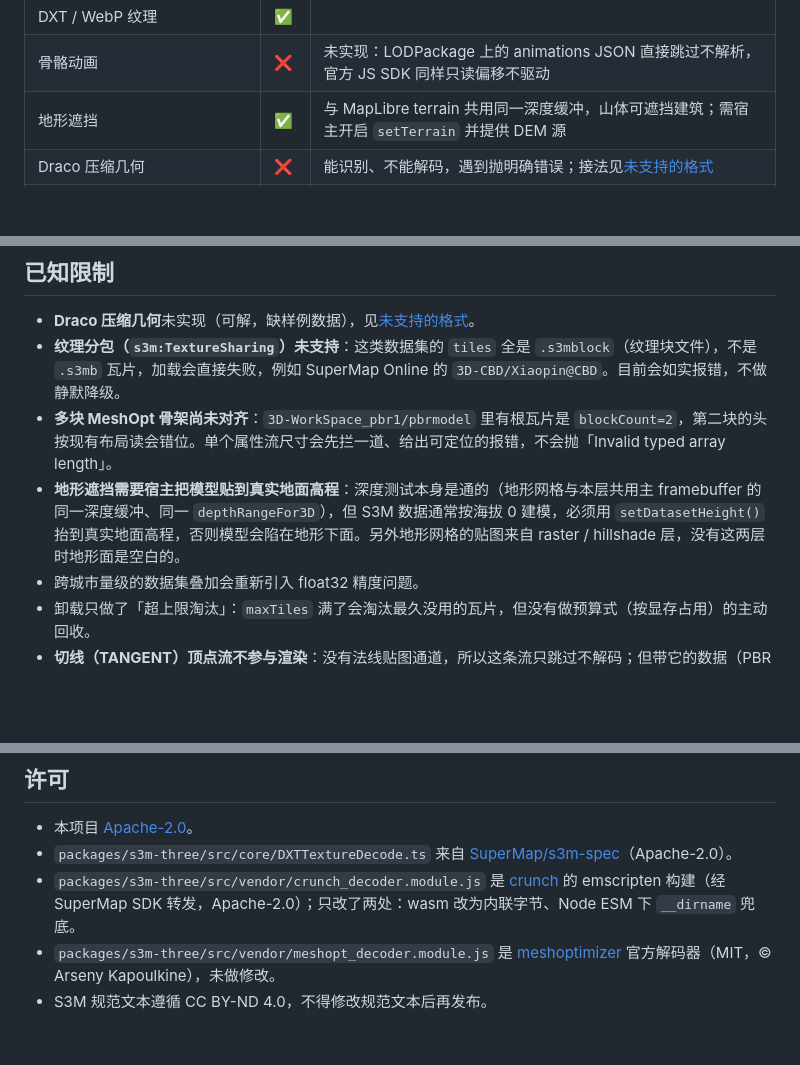
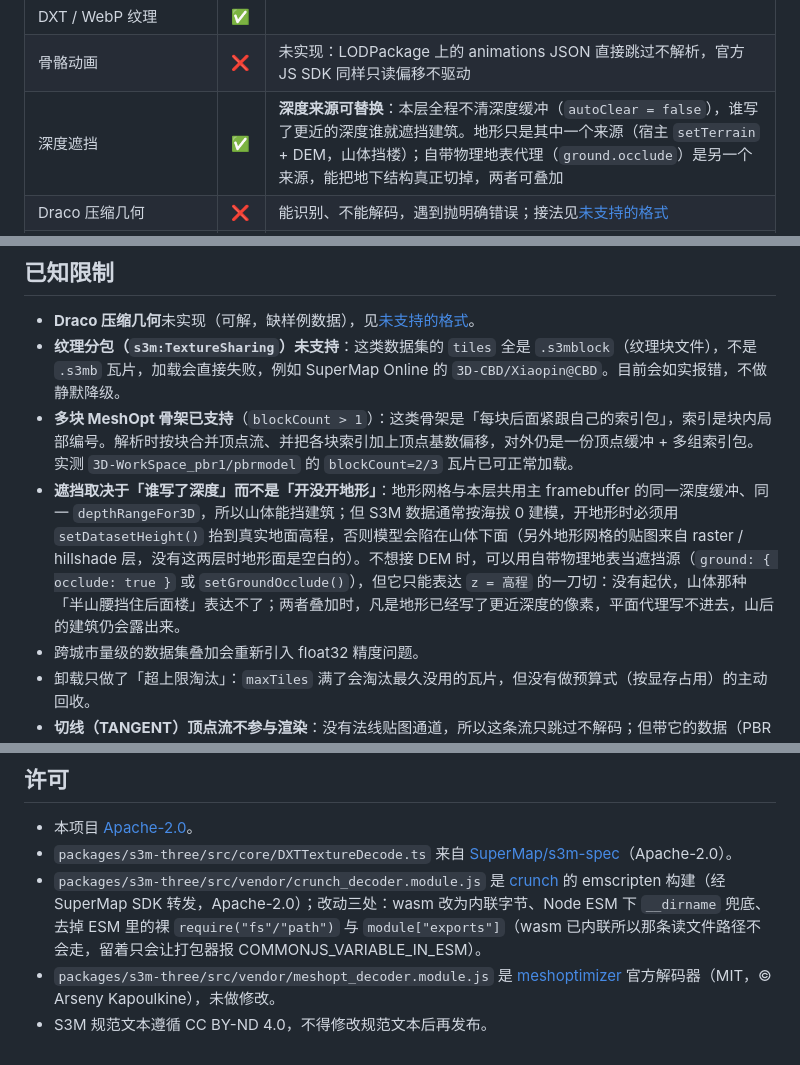
Before and after one commit to joo1es/s3m-maplibre, a Markdown page: README.md, 3 parts joined by grey strips. Rendered like a GitHub page; blank space fills up the shorter version.

Commit message:
docs: 同步多块 MeshOpt 与深度遮挡的说明
- 多块 MeshOpt 骨架（blockCount > 1）从「尚未对齐」改为已支持，写清
  「每块各带索引包、索引块内编号、合并时按顶点基数偏移」的布局
- 遮挡语义改为「谁写了更近的深度谁遮挡」：地形与物理地表只是两个深度来源
- 补 crunch vendor 改动说明（去掉 ESM 里的裸 require）

```diff
--- a/README.md
+++ b/README.md
@@ -61,7 +61,7 @@ iServer / 本地目录  →  .scp 配置 + .s3mb 瓦片
 | 纹理变换与寻址 | ✅ | 支持 `texmodmatrix` 仿射变换与 `addressmode` |
 | DXT / WebP 纹理 | ✅ | |
 | 骨骼动画 | ❌ | 未实现：LODPackage 上的 animations JSON 直接跳过不解析，官方 JS SDK 同样只读偏移不驱动 |
-| 地形遮挡 | ✅ | 与 MapLibre terrain 共用同一深度缓冲，山体可遮挡建筑；需宿主开启 `setTerrain` 并提供 DEM 源 |
+| 深度遮挡 | ✅ | **深度来源可替换**：本层全程不清深度缓冲（`autoClear = false`），谁写了更近的深度谁就遮挡建筑。地形只是其中一个来源（宿主 `setTerrain` + DEM，山体挡楼）；自带物理地表代理（`ground.occlude`）是另一个来源，能把地下结构真正切掉，两者可叠加 |
 | Draco 压缩几何 | ❌ | 能识别、不能解码，遇到抛明确错误；接法见[未支持的格式](#未支持的格式draco--crn--ktx2) |
 | CRN 纹理（`compressType` 26 / 27 / 38001 / 50000） | ✅ | 内联 crunch wasm 转 DXT 后走同一套解码，只在遇到时懒加载；已在 SuperMap Online 公有服务实测 |
 | KTX2 纹理 | — | S3M 官方 `pixelFormat` 枚举里没有这个值，属于「不会遇到」而不是「不支持」 |
@@ -466,8 +466,8 @@ V = P⁻¹ × MVP           （反推视图矩阵，不猜、不自建相机）
 
 - **Draco 压缩几何**未实现（可解，缺样例数据），见[未支持的格式](#未支持的格式draco--ktx2)。
 - **纹理分包（`s3m:TextureSharing`）未支持**：这类数据集的 `tiles` 全是 `.s3mblock`（纹理块文件），不是 `.s3mb` 瓦片，加载会直接失败，例如 SuperMap Online 的 `3D-CBD/Xiaopin@CBD`。目前会如实报错，不做静默降级。
-- **多块 MeshOpt 骨架尚未对齐**：`3D-WorkSpace_pbr1/pbrmodel` 里有根瓦片是 `blockCount=2`，第二块的头按现有布局读会错位。单个属性流尺寸会先拦一道、给出可定位的报错，不会抛「Invalid typed array length」。
-- **地形遮挡需要宿主把模型贴到真实地面高程**：深度测试本身是通的（地形网格与本层共用主 framebuffer 的同一深度缓冲、同一 `depthRangeFor3D`），但 S3M 数据通常按海拔 0 建模，必须用 `setDatasetHeight()` 抬到真实地面高程，否则模型会陷在地形下面。另外地形网格的贴图来自 raster / hillshade 层，没有这两层时地形面是空白的。
+- **多块 MeshOpt 骨架已支持**（`blockCount > 1`）：这类骨架是「每块后面紧跟自己的索引包」，索引是块内局部编号。解析时按块合并顶点流、并把各块索引加上顶点基数偏移，对外仍是一份顶点缓冲 + 多组索引包。实测 `3D-WorkSpace_pbr1/pbrmodel` 的 `blockCount=2/3` 瓦片已可正常加载。
+- **遮挡取决于「谁写了深度」而不是「开没开地形」**：地形网格与本层共用主 framebuffer 的同一深度缓冲、同一 `depthRangeFor3D`，所以山体能挡建筑；但 S3M 数据通常按海拔 0 建模，开地形时必须用 `setDatasetHeight()` 抬到真实地面高程，否则模型会陷在山体下面（另外地形网格的贴图来自 raster / hillshade 层，没有这两层时地形面是空白的）。不想接 DEM 时，可以用自带物理地表当遮挡源（`ground: { occlude: true }` 或 `setGroundOcclude()`），但它只能表达 `z = 高程` 的一刀切：没有起伏，山体那种「半山腰挡住后面楼」表达不了；两者叠加时，凡是地形已经写了更近深度的像素，平面代理写不进去，山后的建筑仍会露出来。
 - 跨城市量级的数据集叠加会重新引入 float32 精度问题。
 - 卸载只做了「超上限淘汰」：`maxTiles` 满了会淘汰最久没用的瓦片，但没有做预算式（按显存占用）的主动回收。
 - **切线（TANGENT）顶点流不参与渲染**：没有法线贴图通道，所以这条流只跳过不解码；但带它的数据（PBR 一类）不会因此失败。
@@ -527,6 +527,6 @@ docs/       API 文档站产物（`bun run build:docs` 生成，图层 + 内核
 
 - 本项目 [Apache-2.0](./LICENSE)。
 - `packages/s3m-three/src/core/DXTTextureDecode.ts` 来自 [SuperMap/s3m-spec](https://github.com/supermap/s3m-spec)（Apache-2.0）。
-- `packages/s3m-three/src/vendor/crunch_decoder.module.js` 是 [crunch](https://github.com/BinomialLLC/crunch) 的 emscripten 构建（经 SuperMap SDK 转发，Apache-2.0）；只改了两处：wasm 改为内联字节、Node ESM 下 `__dirname` 兜底。
+- `packages/s3m-three/src/vendor/crunch_decoder.module.js` 是 [crunch](https://github.com/BinomialLLC/crunch) 的 emscripten 构建（经 SuperMap SDK 转发，Apache-2.0）；改动三处：wasm 改为内联字节、Node ESM 下 `__dirname` 兜底、去掉 ESM 里的裸 `require("fs"/"path")` 与 `module["exports"]`（wasm 已内联所以那条读文件路径不会走，留着只会让打包器报 COMMONJS_VARIABLE_IN_ESM）。
 - `packages/s3m-three/src/vendor/meshopt_decoder.module.js` 是 [meshoptimizer](https://github.com/zeux/meshoptimizer) 官方解码器（MIT，© Arseny Kapoulkine），未做修改。
 - S3M 规范文本遵循 CC BY-ND 4.0，不得修改规范文本后再发布。
```
Also changed, not shown: 2 other files.
